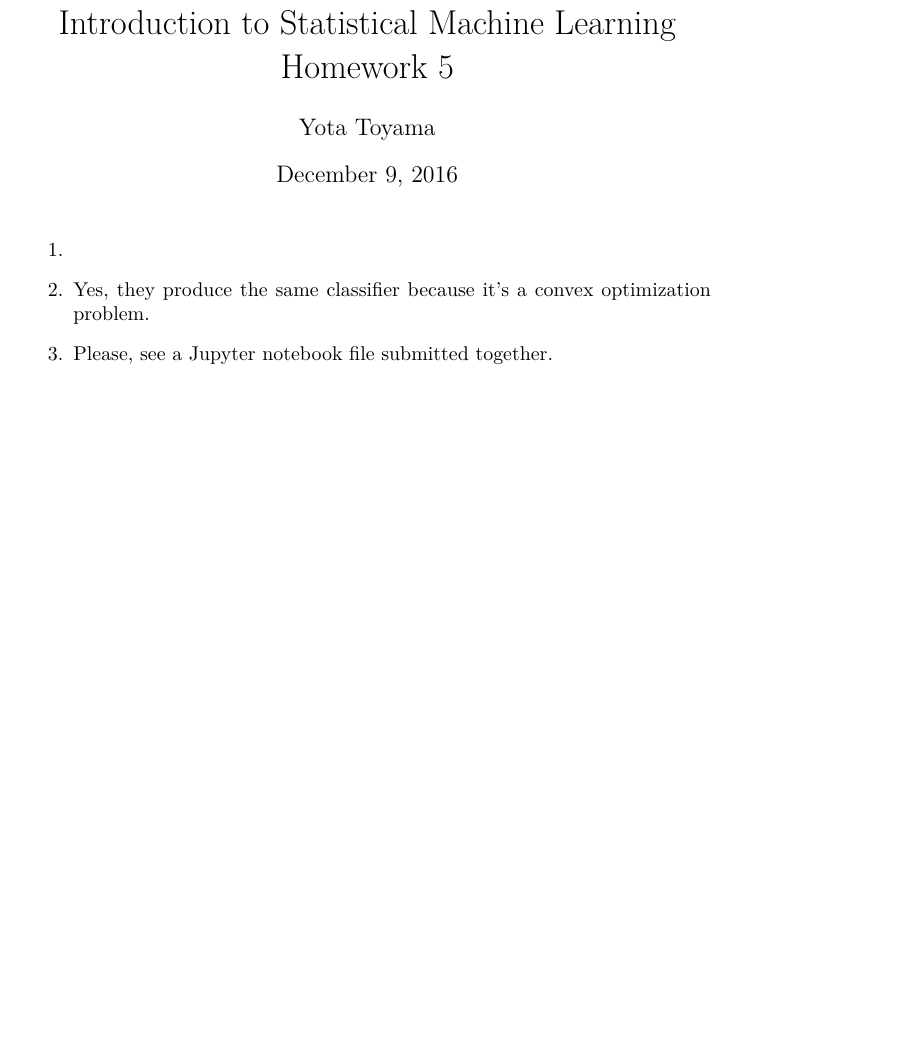
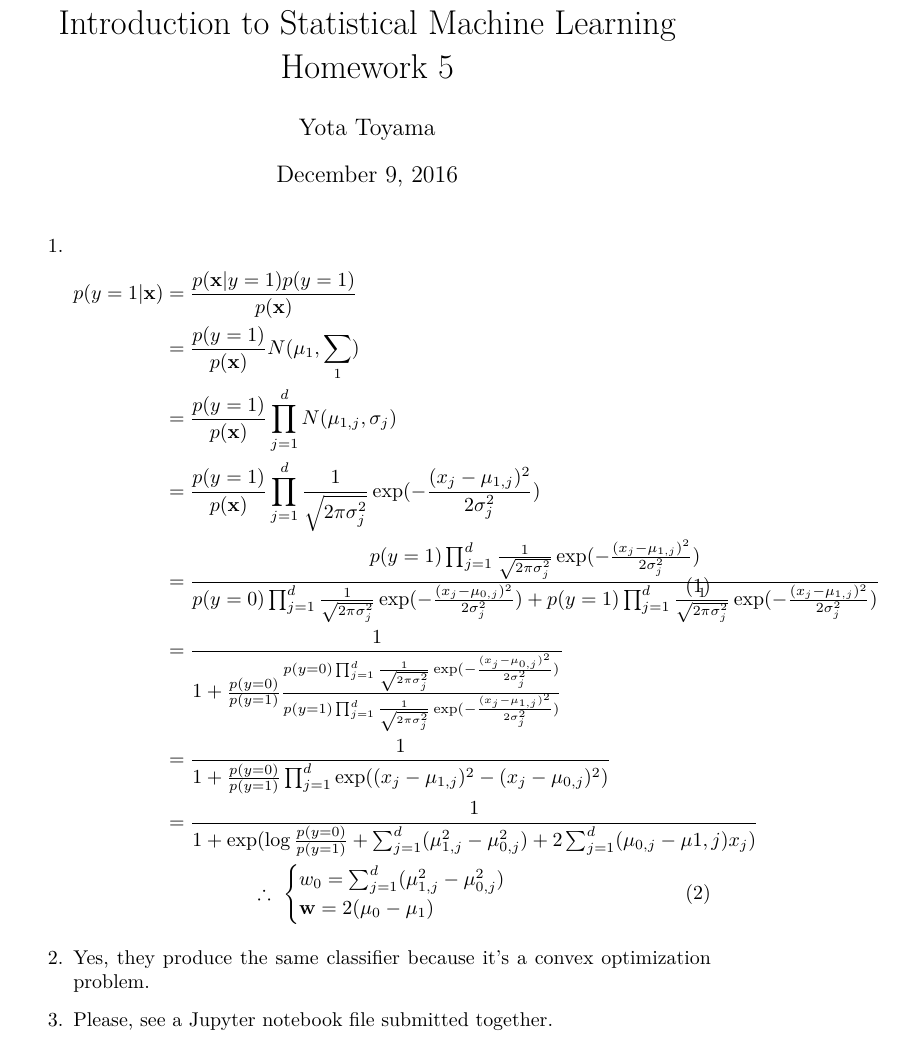
Before and after one commit to ytoyama/intro_to_sml, a LaTeX document (5/notes.tex): part of the page before the commit and part of page 1 of 2 after it, cut so that both start at the same text, the shorter picture padded with empty space. Compiled offline with XeLaTeX.

Commit message:
Complete problem 1

```diff
--- a/5/notes.tex
+++ b/5/notes.tex
@@ -40,6 +46,25 @@
 
 \begin{p}
   \item
+    \begin{gather}
+      \begin{aligned}
+        p(y=1|\x)
+        & = \frac{p(\x|y=1)p(y=1)}{p(\x)} \\
+        & = \frac{p(y=1)}{p(\x)} N(\mu_1, \sum_1) \\
+        & = \frac{p(y=1)}{p(\x)} \prod_{j=1}^d N(\mu_{1,j}, \sigma_j) \\
+        & = \frac{p(y=1)}{p(\x)} \gauss{1} \\
+        & = \frac{\cgauss{1}}{\cgauss{0} + \cgauss{1}} \\
+        & = \frac{1}{1 + \pbias \frac{\cgauss{0}}{\cgauss{1}}} \\
+        & = \frac{1}{1 + \pbias \prod_{j=1}^d \exp((x_j - \mu_{1,j})^2 - (x_j - \mu_{0,j})^2)} \\
+        & = \frac{1}{1 +
+            \exp(\log \pbias + \sum_{j=1}^d (\mu_{1,j}^2 - \mu_{0,j}^2)
+                + 2 \sum_{j=1}^d (\mu_{0,j} - \mu{1,j}) x_j)}
+      \end{aligned} \\
+      \therefore \begin{cases}
+        w_0 = \sum_{j=1}^d (\mu_{1,j}^2 - \mu_{0,j}^2) \\
+        \w = 2 (\mu_0 - \mu_1)
+      \end{cases}
+    \end{gather}
 
   \item
     Yes, they produce the same classifier because it's a convex optimization problem.
```
Also changed, not shown: 5/notes.pdf, 5/notes.tex (6 more changed lines).
